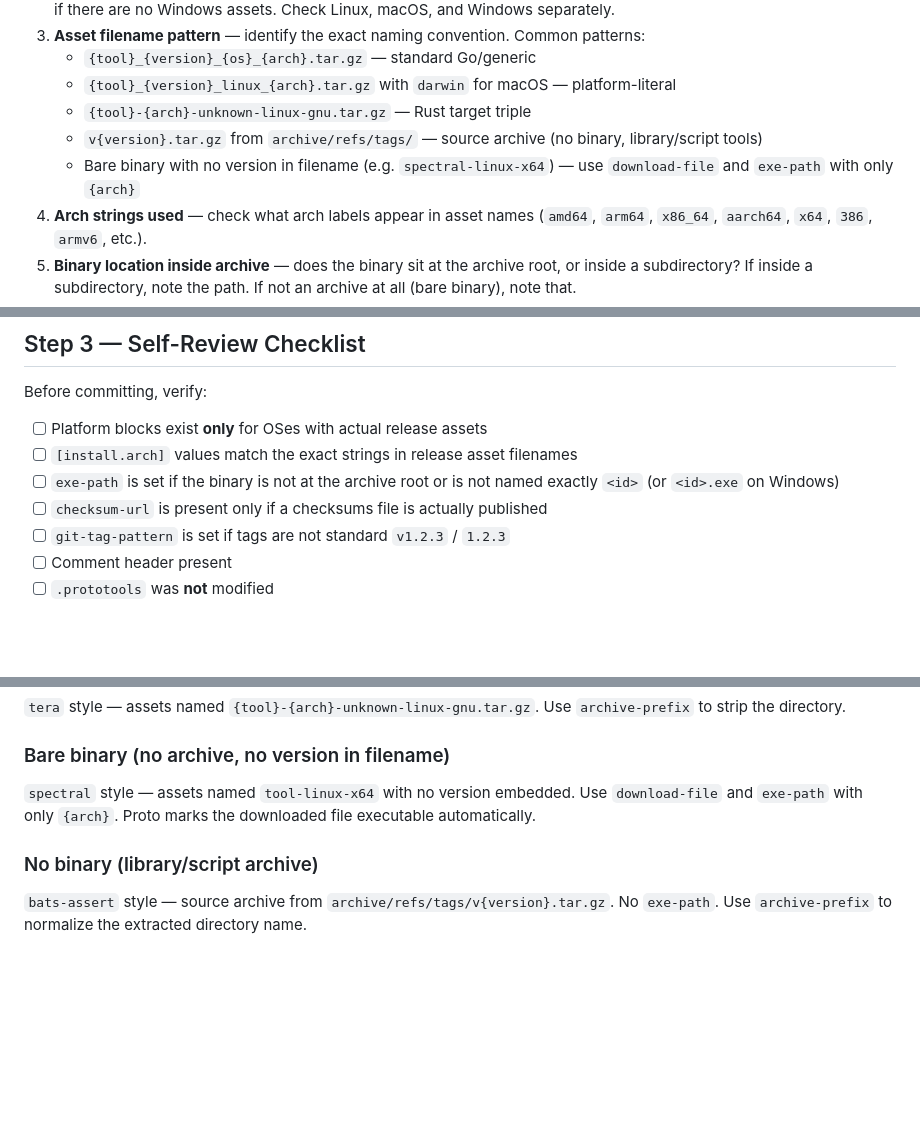
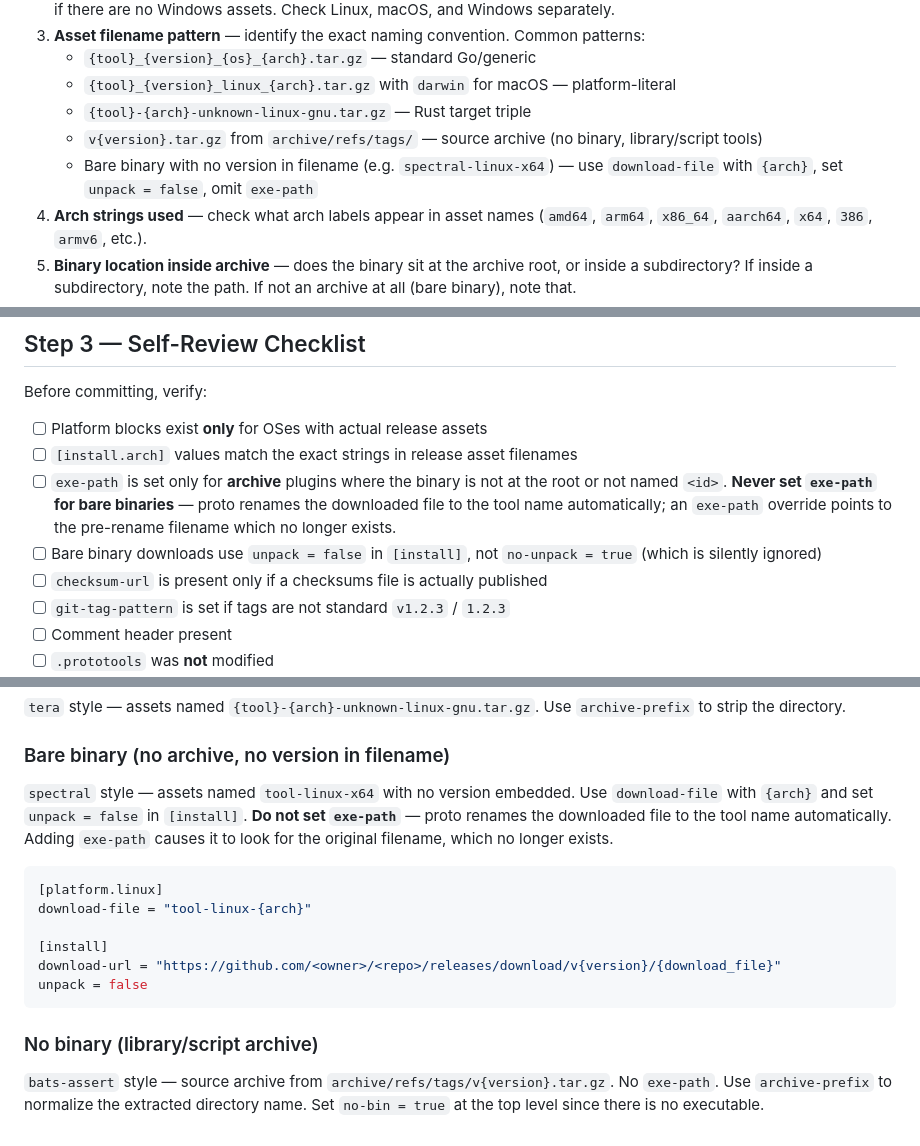
Before and after one commit to tomdavidson/proto, a Markdown page: doc/new-plugin-instructions.md, 3 parts joined by grey strips. GitHub-like rendering; blank space fills up the shorter version.

Commit message:
doc: fix bare-binary pattern and exe-path checklist item
The spectral bug was caused by following the old 'bare binary' example
which said to set exe-path. Proto auto-renames a bare binary to the tool
name after download, so exe-path must be omitted. unpack = false is also
the correct field (not no-unpack = true which is silently ignored).

````diff
--- a/doc/new-plugin-instructions.md
+++ b/doc/new-plugin-instructions.md
@@ -38,7 +38,7 @@ Given a URL (repo, homepage, or release page), determine:
    - `{tool}_{version}_linux_{arch}.tar.gz` with `darwin` for macOS — platform-literal
    - `{tool}-{arch}-unknown-linux-gnu.tar.gz` — Rust target triple
    - `v{version}.tar.gz` from `archive/refs/tags/` — source archive (no binary, library/script tools)
-   - Bare binary with no version in filename (e.g. `spectral-linux-x64`) — use `download-file` and `exe-path` with only `{arch}`
+   - Bare binary with no version in filename (e.g. `spectral-linux-x64`) — use `download-file` with `{arch}`, set `unpack = false`, omit `exe-path`
 4. **Arch strings used** — check what arch labels appear in asset names (`amd64`, `arm64`, `x86_64`, `aarch64`, `x64`, `386`, `armv6`, etc.).
 5. **Binary location inside archive** — does the binary sit at the archive root, or inside a subdirectory? If inside a subdirectory, note the path. If not an archive at all (bare binary), note that.
 6. **Checksum file** — does the release include a checksums file? Note its name pattern. Many tools do not.
@@ -153,7 +153,8 @@ Before committing, verify:
 
 - [ ] Platform blocks exist **only** for OSes with actual release assets
 - [ ] `[install.arch]` values match the exact strings in release asset filenames
-- [ ] `exe-path` is set if the binary is not at the archive root or is not named exactly `<id>` (or `<id>.exe` on Windows)
+- [ ] `exe-path` is set only for **archive** plugins where the binary is not at the root or not named `<id>`. **Never set `exe-path` for bare binaries** — proto renames the downloaded file to the tool name automatically; an `exe-path` override points to the pre-rename filename which no longer exists.
+- [ ] Bare binary downloads use `unpack = false` in `[install]`, not `no-unpack = true` (which is silently ignored)
 - [ ] `checksum-url` is present only if a checksums file is actually published
 - [ ] `git-tag-pattern` is set if tags are not standard `v1.2.3` / `1.2.3`
 - [ ] Comment header present
@@ -196,8 +197,17 @@ The CI workflow does the following on every PR:
 
 ### Bare binary (no archive, no version in filename)
 
-`spectral` style — assets named `tool-linux-x64` with no version embedded. Use `download-file` and `exe-path` with only `{arch}`. Proto marks the downloaded file executable automatically.
+`spectral` style — assets named `tool-linux-x64` with no version embedded. Use `download-file` with `{arch}` and set `unpack = false` in `[install]`. **Do not set `exe-path`** — proto renames the downloaded file to the tool name automatically. Adding `exe-path` causes it to look for the original filename, which no longer exists.
+
+```toml
+[platform.linux]
+download-file = "tool-linux-{arch}"
+
+[install]
+download-url = "https://github.com/<owner>/<repo>/releases/download/v{version}/{download_file}"
+unpack = false
+```
 
 ### No binary (library/script archive)
 
-`bats-assert` style — source archive from `archive/refs/tags/v{version}.tar.gz`. No `exe-path`. Use `archive-prefix` to normalize the extracted directory name.
+`bats-assert` style — source archive from `archive/refs/tags/v{version}.tar.gz`. No `exe-path`. Use `archive-prefix` to normalize the extracted directory name. Set `no-bin = true` at the top level since there is no executable.
````
Also changed, not shown: other parts of doc/new-plugin-instructions.md (+1 -1 lines).
